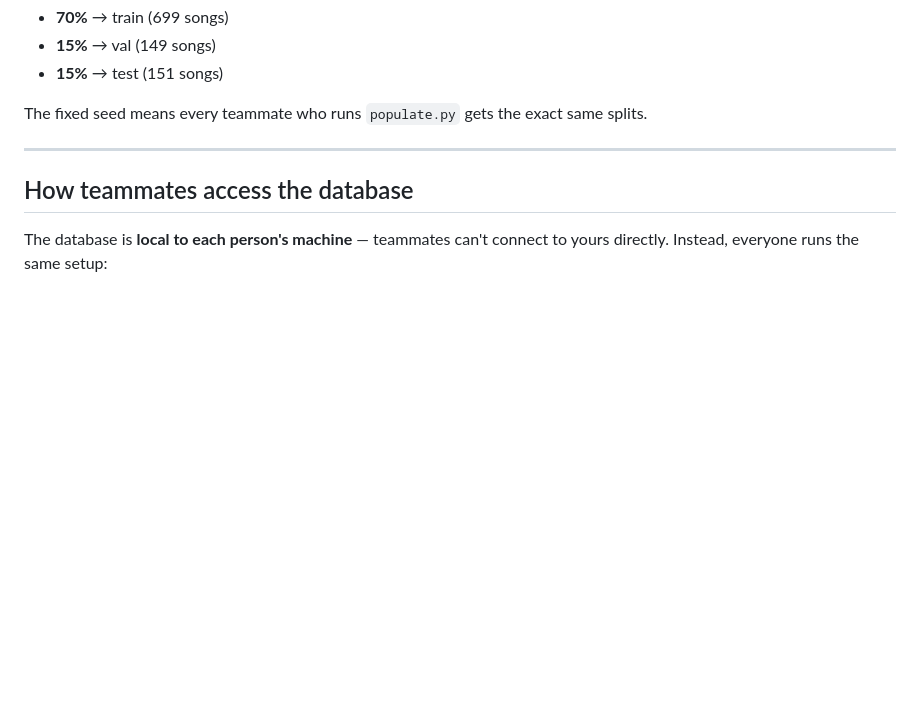
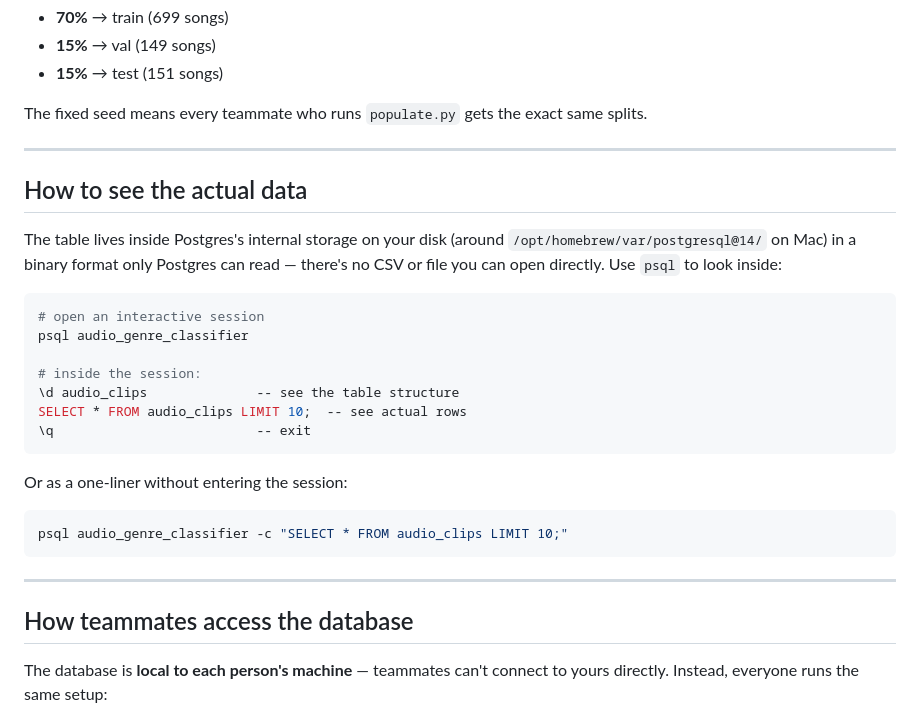
Before and after one commit to ach0309/audio-genre-classifier, a Markdown page: docs/postgres_primer.md, the part around the change. GitHub-like rendering; blank space fills up the shorter version.

Commit message:
Add 'how to see the actual data' section to postgres primer
Co-Authored-By: Claude Sonnet 4.6 <noreply@anthropic.com>

````diff
--- a/docs/postgres_primer.md
+++ b/docs/postgres_primer.md
@@ -115,6 +115,28 @@ The fixed seed means every teammate who runs `populate.py` gets the exact same s
 
 ---
 
+## How to see the actual data
+
+The table lives inside Postgres's internal storage on your disk (around `/opt/homebrew/var/postgresql@14/` on Mac) in a binary format only Postgres can read — there's no CSV or file you can open directly. Use `psql` to look inside:
+
+```bash
+# open an interactive session
+psql audio_genre_classifier
+
+# inside the session:
+\d audio_clips              -- see the table structure
+SELECT * FROM audio_clips LIMIT 10;  -- see actual rows
+\q                          -- exit
+```
+
+Or as a one-liner without entering the session:
+
+```bash
+psql audio_genre_classifier -c "SELECT * FROM audio_clips LIMIT 10;"
+```
+
+---
+
 ## How teammates access the database
 
 The database is **local to each person's machine** — teammates can't connect to yours directly. Instead, everyone runs the same setup:
````
